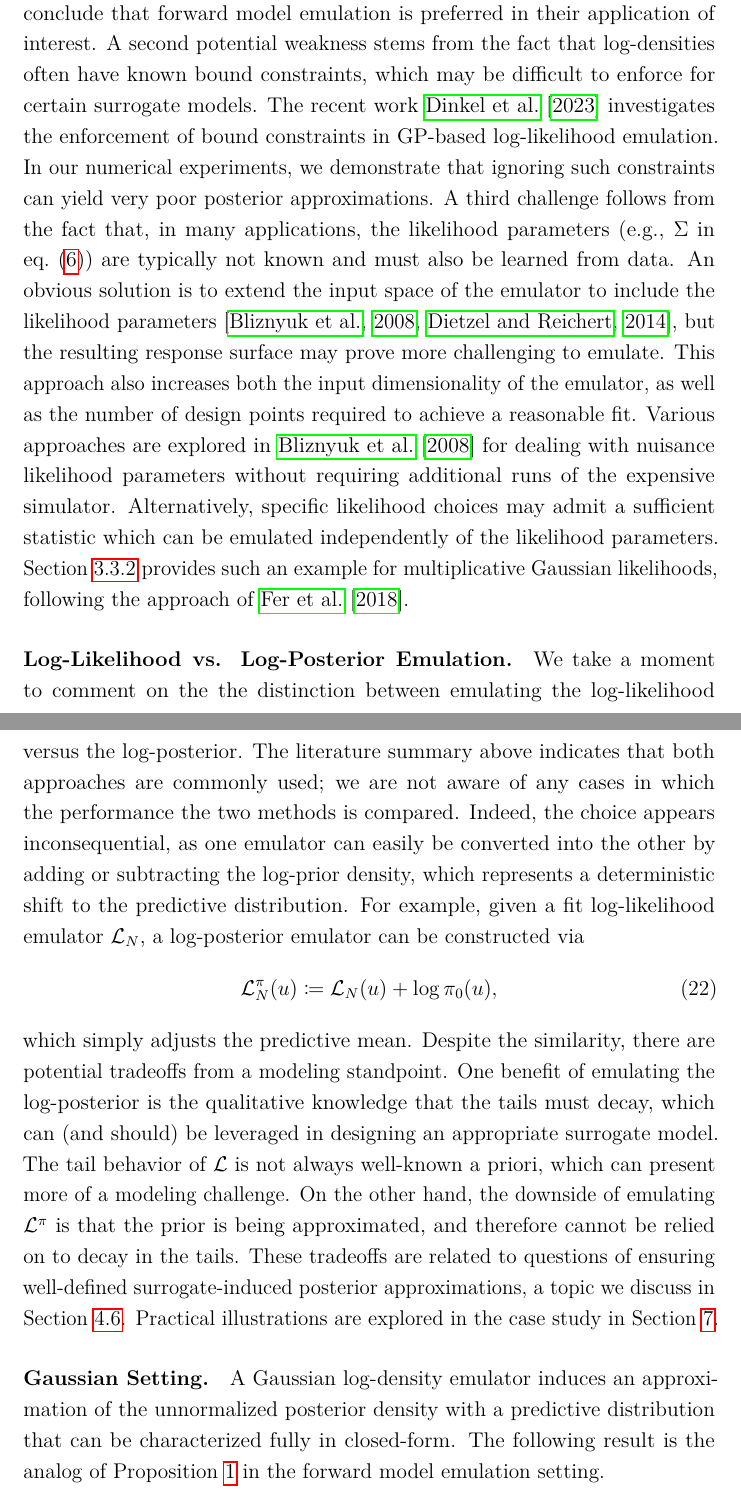
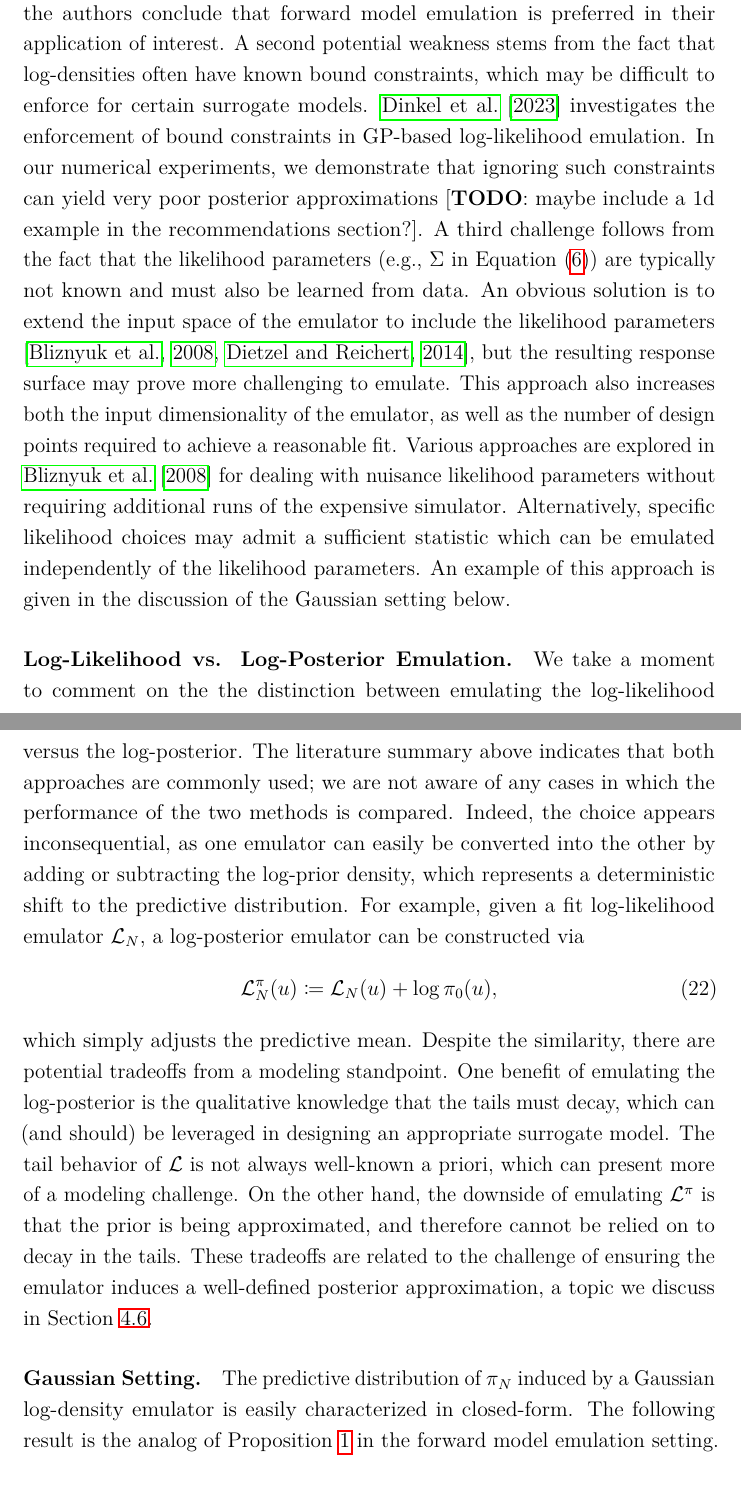
Before and after one commit to arob5/Bayesian-inference-with-surrogates, a LaTeX document (papers/prob_surrogates_review.tex): two parts of pages 21 and 22 of 89, joined at a grey line, cut so that both start at the same text. Compiled offline with pdfLaTeX.

Commit message:
Minor edits to paper.

```diff
--- a/papers/prob_surrogates_review.tex
+++ b/papers/prob_surrogates_review.tex
@@ -685,23 +685,23 @@ exhibit large dynamic range, proving troublesome for surrogate models that assum
 A simple toy example is used in \citep{Surer2023sequential} to demonstrate such modeling challenges, and the
 authors conclude that forward model emulation is preferred in their application of interest. A second potential weakness
 stems from the fact that log-densities often have known bound constraints, which may be difficult to enforce
-for certain surrogate models. The recent work \citet{quantileApprox} investigates the enforcement of
+for certain surrogate models. \citet{quantileApprox} investigates the enforcement of
 bound constraints in GP-based log-likelihood emulation. In our numerical experiments, we demonstrate that ignoring
-such constraints can yield very poor posterior approximations. A third challenge follows from the fact that, in many applications,
-the likelihood parameters (e.g., $\likPar$ in \cref{inv_prob_Gaussian}) are typically not known and must also be
+such constraints can yield very poor posterior approximations [\todo: maybe include a 1d example in the
+recommendations section?]. A third challenge follows from the fact that
+the likelihood parameters (e.g., $\likPar$ in \Cref{inv_prob_Gaussian}) are typically not known and must also be
 learned from data. An obvious solution is to extend the input space of the emulator to include the likelihood parameters
-\citep{llikRBF,emPostDens}, but the resulting response surface may prove more challenging to emulate. This approach also increases both the
-input dimensionality of the emulator, as well as the number of design points required to achieve
+\citep{llikRBF,emPostDens}, but the resulting response surface may prove more challenging to emulate.
+This approach also increases both the input dimensionality of the emulator, as well as the number of design points required to achieve
 a reasonable fit. Various approaches are explored in \citet{llikRBF} for dealing with nuisance likelihood parameters
 without requiring additional runs of the expensive simulator. Alternatively, specific likelihood
 choices may admit a sufficient statistic which can be emulated independently of the likelihood parameters.
-\Cref{ldens_Gaussian} provides such an example for multiplicative Gaussian likelihoods, following the
-approach of \citet{FerEmulation}.
+An example of this approach is given in the discussion of the Gaussian setting below.
 
 \paragraph{Log-Likelihood vs. Log-Posterior Emulation.} \label{sec:llik_vs_lpost}
 We take a moment to comment on the the distinction between emulating the log-likelihood versus
 the log-posterior. The literature summary above indicates that both approaches are commonly used;
-we are not aware of any cases in which the performance the two methods is compared.
+we are not aware of any cases in which the performance of the two methods is compared.
 Indeed, the choice appears inconsequential, as one emulator can easily be converted into the other
 by adding or subtracting the log-prior density, which represents a deterministic shift to the predictive
 distribution. For example, given a fit log-likelihood emulator $\llikEm[\Ndesign]$, a log-posterior emulator
@@ -715,14 +715,13 @@ that the tails must decay, which can (and should) be leveraged in designing an a
 surrogate model. The tail behavior of $\llik$ is not always well-known a priori, which can
 present more of a modeling challenge. On the other hand, the downside of emulating $\lpost$ is
 that the prior is being approximated, and therefore cannot be relied on to decay in the tails.
-These tradeoffs are related to questions of ensuring well-defined surrogate-induced
-posterior approximations, a topic we discuss in \Cref{sec:existence}.
-Practical illustrations are explored in the case study in \Cref{sec:case-study}.
+These tradeoffs are related to the challenge of ensuring the emulator induces a well-defined
+posterior approximation, a topic we discuss in \Cref{sec:existence}.
 
 \paragraph{Gaussian Setting.} \label{ldens_Gaussian}
-A Gaussian log-density emulator induces an approximation of the unnormalized posterior
-density with a predictive distribution that can be characterized fully in closed-form. The following
-result is the analog of \Cref{prop:fwd-em-Gaussian} in the forward model
+The predictive distribution of $\postEm[\Ndesign]$ induced
+by a Gaussian log-density emulator is easily characterized in closed-form.
+The following result is the analog of \Cref{prop:fwd-em-Gaussian} in the forward model
 emulation setting.
 
 \begin{prop} \label{prop:llik-em-Gaussian}
```
Also changed, not shown: papers/prob_surrogates_review.tex (27 more changed lines).
